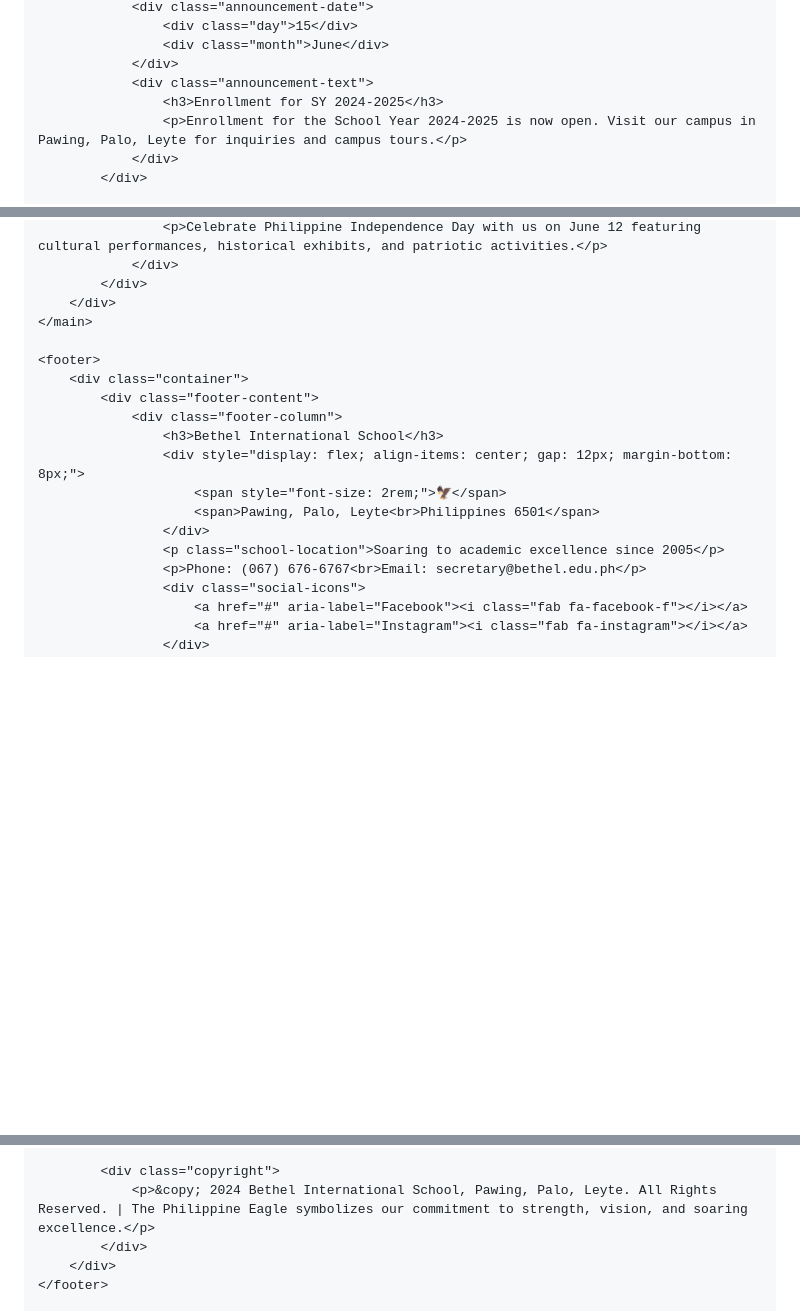
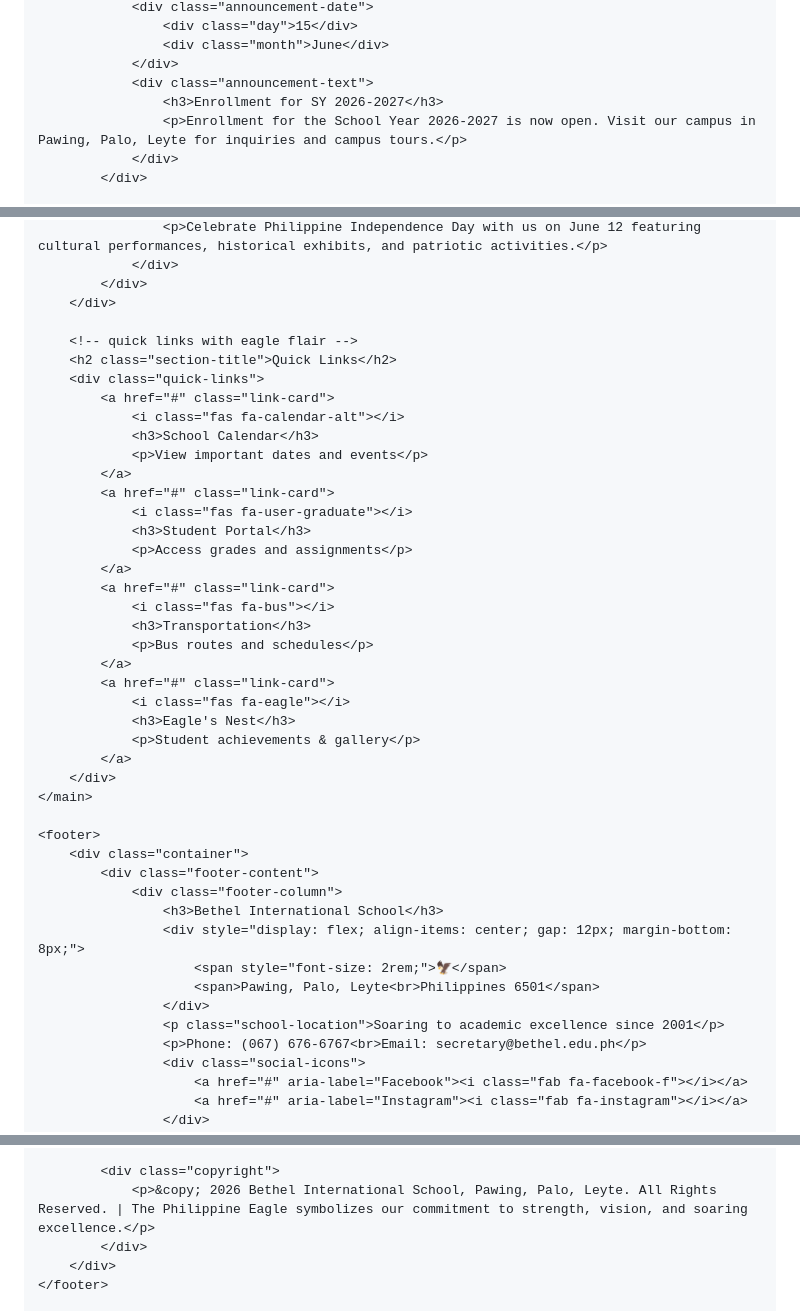
Before and after one commit to bojipaiso/Bethel-s-page, a Markdown page: README.md, 3 parts joined by grey strips. Drawn GitHub-style; blank space fills up the shorter version.

```diff
--- a/README.md
+++ b/README.md
@@ -585,8 +585,8 @@
                     <div class="month">June</div>
                 </div>
                 <div class="announcement-text">
-                    <h3>Enrollment for SY 2024-2025</h3>
-                    <p>Enrollment for the School Year 2024-2025 is now open. Visit our campus in Pawing, Palo, Leyte for inquiries and campus tours.</p>
+                    <h3>Enrollment for SY 2026-2027</h3>
+                    <p>Enrollment for the School Year 2026-2027 is now open. Visit our campus in Pawing, Palo, Leyte for inquiries and campus tours.</p>
                 </div>
             </div>
 
@@ -612,6 +612,31 @@
                 </div>
             </div>
         </div>
+
+        <!-- quick links with eagle flair -->
+        <h2 class="section-title">Quick Links</h2>
+        <div class="quick-links">
+            <a href="#" class="link-card">
+                <i class="fas fa-calendar-alt"></i>
+                <h3>School Calendar</h3>
+                <p>View important dates and events</p>
+            </a>
+            <a href="#" class="link-card">
+                <i class="fas fa-user-graduate"></i>
+                <h3>Student Portal</h3>
+                <p>Access grades and assignments</p>
+            </a>
+            <a href="#" class="link-card">
+                <i class="fas fa-bus"></i>
+                <h3>Transportation</h3>
+                <p>Bus routes and schedules</p>
+            </a>
+            <a href="#" class="link-card">
+                <i class="fas fa-eagle"></i>
+                <h3>Eagle's Nest</h3>
+                <p>Student achievements & gallery</p>
+            </a>
+        </div>
     </main>
 
     <footer>
@@ -623,7 +648,7 @@
                         <span style="font-size: 2rem;">🦅</span>
                         <span>Pawing, Palo, Leyte<br>Philippines 6501</span>
                     </div>
-                    <p class="school-location">Soaring to academic excellence since 2005</p>
+                    <p class="school-location">Soaring to academic excellence since 2001</p>
                     <p>Phone: (067) 676-6767<br>Email: secretary@bethel.edu.ph</p>
                     <div class="social-icons">
                         <a href="#" aria-label="Facebook"><i class="fab fa-facebook-f"></i></a>
@@ -655,7 +680,7 @@
             </div>
 
             <div class="copyright">
-                <p>&copy; 2024 Bethel International School, Pawing, Palo, Leyte. All Rights Reserved. | The Philippine Eagle symbolizes our commitment to strength, vision, and soaring excellence.</p>
+                <p>&copy; 2026 Bethel International School, Pawing, Palo, Leyte. All Rights Reserved. | The Philippine Eagle symbolizes our commitment to strength, vision, and soaring excellence.</p>
             </div>
         </div>
     </footer>
```
Also changed, not shown: other parts of README.md (+4 -4 lines).
